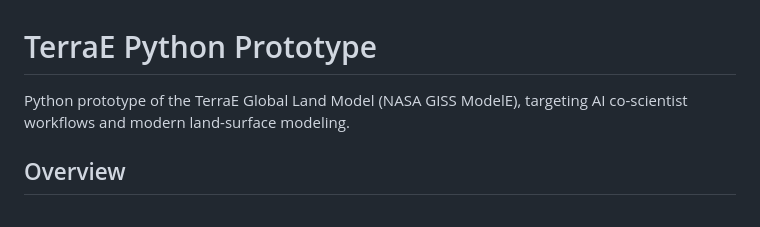
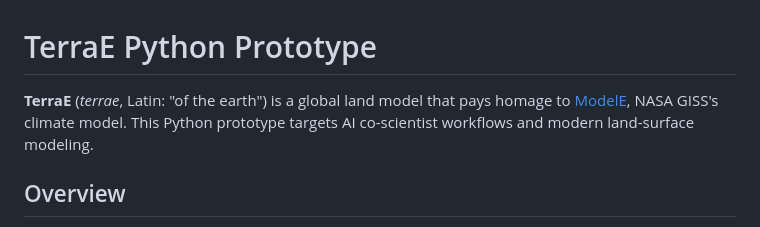
Before and after one commit to mjpuma/TerraE, a Markdown page: terrae_py/README.md, the part around the change. Rendered like a GitHub page.

Commit message:
Add root README, Latin meaning and ModelE homage

```diff
--- a/terrae_py/README.md
+++ b/terrae_py/README.md
@@ -1,6 +1,6 @@
 # TerraE Python Prototype
 
-Python prototype of the TerraE Global Land Model (NASA GISS ModelE), targeting AI co-scientist workflows and modern land-surface modeling.
+**TerraE** (*terrae*, Latin: "of the earth") is a global land model that pays homage to [ModelE](https://github.com/nasa-giss/modelE), NASA GISS's climate model. This Python prototype targets AI co-scientist workflows and modern land-surface modeling.
 
 ## Overview
 
```
Also changed, not shown: README.md (added, +13 -0 lines).
